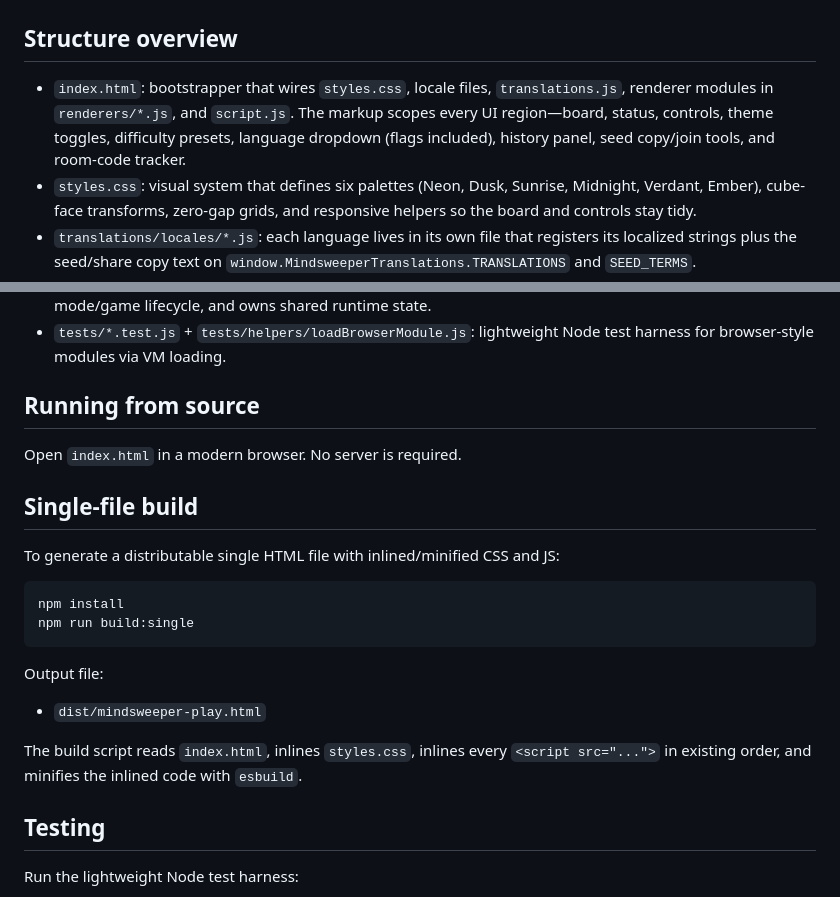
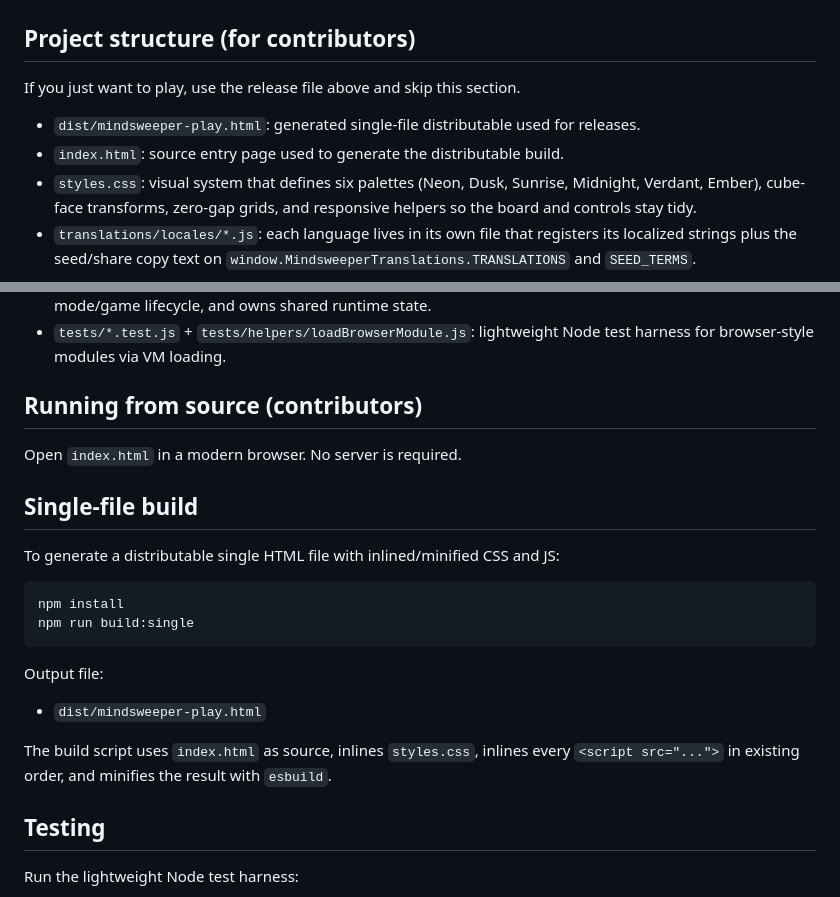
Before and after one commit to fda99940-alt/Battlegamev2, a Markdown page: README.md, 2 parts joined by grey strips. GitHub-like rendering.

```diff
--- a/README.md
+++ b/README.md
@@ -20,9 +20,12 @@ Watch out for special fields while playing:
 
 ![Mindsweeper Focus Mode Screenshot](./Mindsweeper_Focus.png)
 
-## Structure overview
+## Project structure (for contributors)
 
-- `index.html`: bootstrapper that wires `styles.css`, locale files, `translations.js`, renderer modules in `renderers/*.js`, and `script.js`. The markup scopes every UI region—board, status, controls, theme toggles, difficulty presets, language dropdown (flags included), history panel, seed copy/join tools, and room-code tracker.
+If you just want to play, use the release file above and skip this section.
+
+- `dist/mindsweeper-play.html`: generated single-file distributable used for releases.
+- `index.html`: source entry page used to generate the distributable build.
 - `styles.css`: visual system that defines six palettes (Neon, Dusk, Sunrise, Midnight, Verdant, Ember), cube-face transforms, zero-gap grids, and responsive helpers so the board and controls stay tidy.
 - `translations/locales/*.js`: each language lives in its own file that registers its localized strings plus the seed/share copy text on `window.MindsweeperTranslations.TRANSLATIONS` and `SEED_TERMS`.
 - `translations.js`: aggregates the `LANGUAGE_OPTIONS` list, loads the per-locale registrations, augments theme names, and derives Braille output from English before exposing the bundle to the app.
@@ -43,7 +46,7 @@ Watch out for special fields while playing:
 - `script.js`: top-level app orchestrator that composes modules, coordinates renderer mode/board mode/game lifecycle, and owns shared runtime state.
 - `tests/*.test.js` + `tests/helpers/loadBrowserModule.js`: lightweight Node test harness for browser-style modules via VM loading.
 
-## Running from source
+## Running from source (contributors)
 
 Open `index.html` in a modern browser. No server is required.
 
@@ -60,7 +63,7 @@ Output file:
 
 - `dist/mindsweeper-play.html`
 
-The build script reads `index.html`, inlines `styles.css`, inlines every `<script src="...">` in existing order, and minifies the inlined code with `esbuild`.
+The build script uses `index.html` as source, inlines `styles.css`, inlines every `<script src="...">` in existing order, and minifies the result with `esbuild`.
 
 ## Testing
 
```
